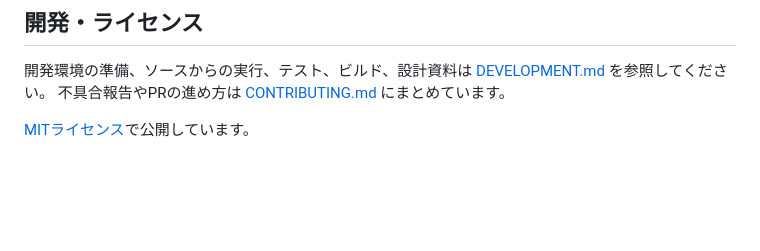
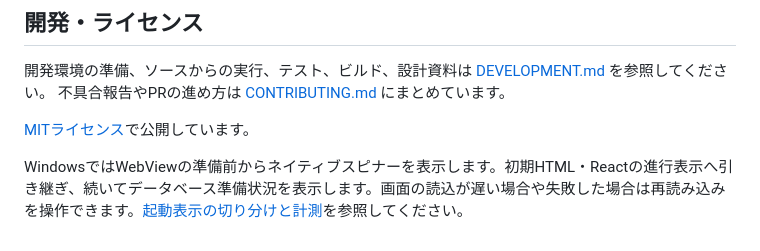
Before and after one commit to mikoto2000/codecal, a Markdown page: README.md, the part around the change. Rendered like a GitHub page; blank space fills up the shorter version.

```diff
--- a/README.md
+++ b/README.md
@@ -140,3 +140,5 @@ CodeCal は起動時にスピナーと「CodeCal がデータベースを確認
 不具合報告やPRの進め方は [CONTRIBUTING.md](CONTRIBUTING.md) にまとめています。
 
 [MITライセンス](LICENSE)で公開しています。
+
+WindowsではWebViewの準備前からネイティブスピナーを表示します。初期HTML・Reactの進行表示へ引き継ぎ、続いてデータベース準備状況を表示します。画面の読込が遅い場合や失敗した場合は再読み込みを操作できます。[起動表示の切り分けと計測](docs/startup-spinner.md)を参照してください。
```
Also changed, not shown: docs/startup-spinner-tests.md (+14 -7 lines), docs/startup-spinner.md (added, +29 -0 lines), docs/screenshots/startup-html-dark.png (added), docs/screenshots/startup-html.png (added), docs/screenshots/startup-native.png (added), 4 other files.
